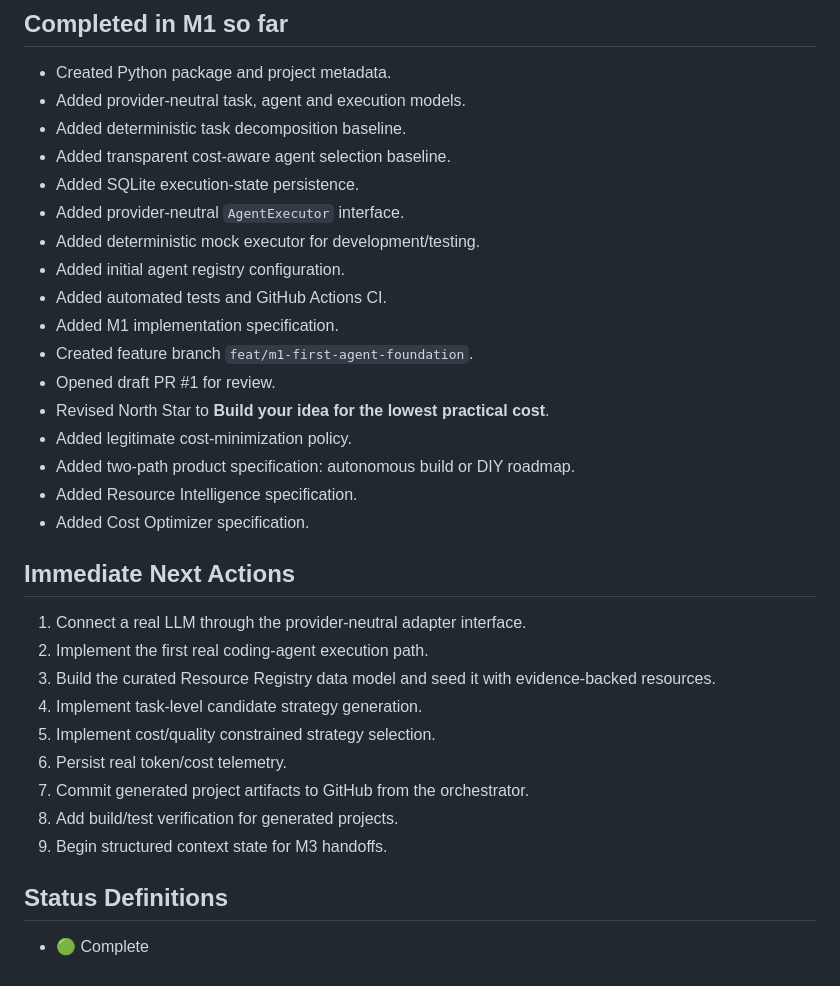
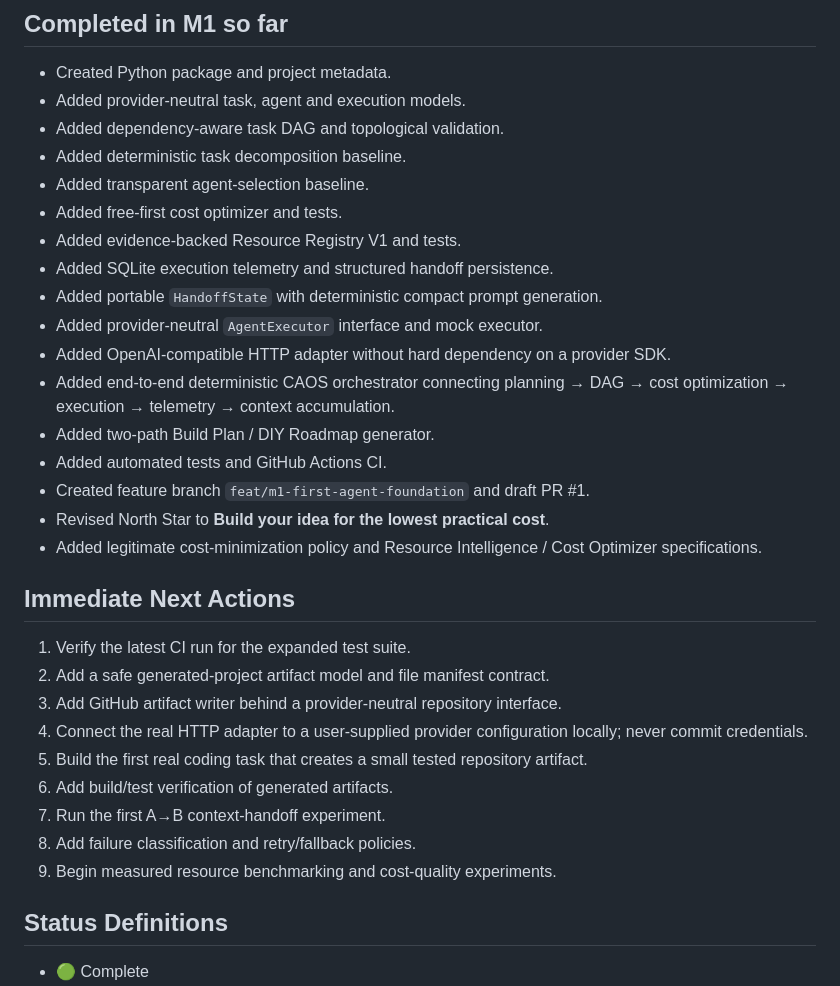
Before and after one commit to Rudhra6467/cost-aware-agent-orchestrator, a Markdown page: docs/04-PROGRESS-TRACKER.md, the part around one of its changes. Drawn GitHub-style.

Commit message:
docs: update progress after orchestration and handoff implementation

```diff
--- a/docs/04-PROGRESS-TRACKER.md
+++ b/docs/04-PROGRESS-TRACKER.md
@@ -41,33 +45,33 @@
 
 - Created Python package and project metadata.
 - Added provider-neutral task, agent and execution models.
+- Added dependency-aware task DAG and topological validation.
 - Added deterministic task decomposition baseline.
-- Added transparent cost-aware agent selection baseline.
-- Added SQLite execution-state persistence.
-- Added provider-neutral `AgentExecutor` interface.
-- Added deterministic mock executor for development/testing.
-- Added initial agent registry configuration.
+- Added transparent agent-selection baseline.
+- Added free-first cost optimizer and tests.
+- Added evidence-backed Resource Registry V1 and tests.
+- Added SQLite execution telemetry and structured handoff persistence.
+- Added portable `HandoffState` with deterministic compact prompt generation.
+- Added provider-neutral `AgentExecutor` interface and mock executor.
+- Added OpenAI-compatible HTTP adapter without hard dependency on a provider SDK.
+- Added end-to-end deterministic CAOS orchestrator connecting planning → DAG → cost optimization → execution → telemetry → context accumulation.
+- Added two-path Build Plan / DIY Roadmap generator.
 - Added automated tests and GitHub Actions CI.
-- Added M1 implementation specification.
-- Created feature branch `feat/m1-first-agent-foundation`.
-- Opened draft PR #1 for review.
+- Created feature branch `feat/m1-first-agent-foundation` and draft PR #1.
 - Revised North Star to **Build your idea for the lowest practical cost**.
-- Added legitimate cost-minimization policy.
-- Added two-path product specification: autonomous build or DIY roadmap.
-- Added Resource Intelligence specification.
-- Added Cost Optimizer specification.
+- Added legitimate cost-minimization policy and Resource Intelligence / Cost Optimizer specifications.
 
 ## Immediate Next Actions
 
-1. Connect a real LLM through the provider-neutral adapter interface.
-2. Implement the first real coding-agent execution path.
-3. Build the curated Resource Registry data model and seed it with evidence-backed resources.
-4. Implement task-level candidate strategy generation.
-5. Implement cost/quality constrained strategy selection.
-6. Persist real token/cost telemetry.
-7. Commit generated project artifacts to GitHub from the orchestrator.
-8. Add build/test verification for generated projects.
-9. Begin structured context state for M3 handoffs.
+1. Verify the latest CI run for the expanded test suite.
+2. Add a safe generated-project artifact model and file manifest contract.
+3. Add GitHub artifact writer behind a provider-neutral repository interface.
+4. Connect the real HTTP adapter to a user-supplied provider configuration locally; never commit credentials.
+5. Build the first real coding task that creates a small tested repository artifact.
+6. Add build/test verification of generated artifacts.
+7. Run the first A→B context-handoff experiment.
+8. Add failure classification and retry/fallback policies.
+9. Begin measured resource benchmarking and cost-quality experiments.
 
 ## Status Definitions
 
```
Also changed, not shown: other parts of docs/04-PROGRESS-TRACKER.md (+16 -12 lines).
